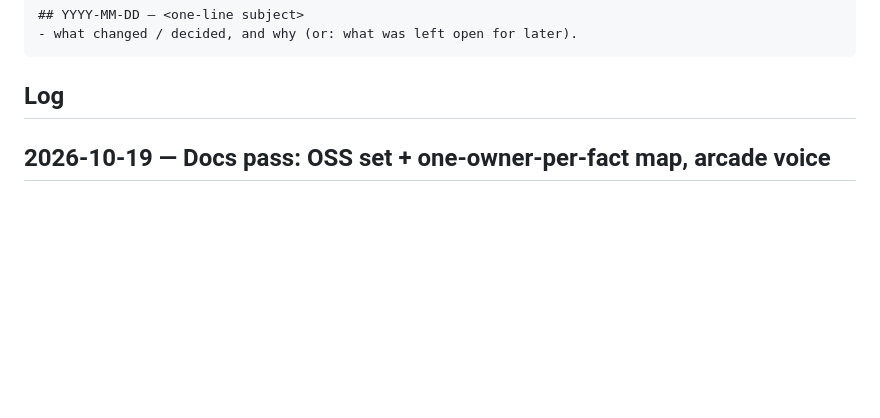
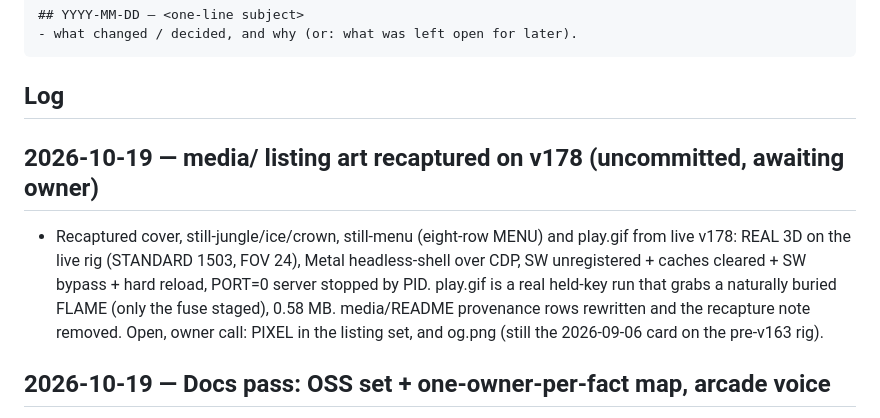
Before and after one commit to HMarzban/fusegrid, a Markdown page: MEMORY.md, the part around the change. GitHub-like rendering; blank space fills up the shorter version.

````diff
--- a/MEMORY.md
+++ b/MEMORY.md
@@ -15,6 +15,9 @@ append an entry when it makes a non-trivial change.
 ```
 
 ## Log
+
+## 2026-10-19 — media/ listing art recaptured on v178 (uncommitted, awaiting owner)
+- Recaptured cover, still-jungle/ice/crown, still-menu (eight-row MENU) and play.gif from live v178: REAL 3D on the live rig (STANDARD 1503, FOV 24), Metal headless-shell over CDP, SW unregistered + caches cleared + SW bypass + hard reload, PORT=0 server stopped by PID. play.gif is a real held-key run that grabs a naturally buried FLAME (only the fuse staged), 0.58 MB. media/README provenance rows rewritten and the recapture note removed. Open, owner call: PIXEL in the listing set, and og.png (still the 2026-09-06 card on the pre-v163 rig).
 
 ## 2026-10-19 — Docs pass: OSS set + one-owner-per-fact map, arcade voice
 - Rewrote README (player front door, lede now play-in-browser + 3D⇄2D + Heat, dev detail moved out), voice pass on architecture/CHANGELOG (+ Unreleased)/media (recapture note); added CONTRIBUTING (flags table now lives here), CODE_OF_CONDUCT, SECURITY, .github issue/PR templates, docs/README.md (who-owns-what map, doc house style, indexed design history with ⚠️ superseded notes). docs/superpowers bodies untouched. Open: media/ captures stale (6-row MENU, pre-v163 camera, no PIXEL).
````
Also changed, not shown: media/README.md (+61 -48 lines), media/cover-630x500.png, media/play.gif, media/still-crown.png, media/still-ice.png, media/still-jungle.png, media/still-menu.png.
